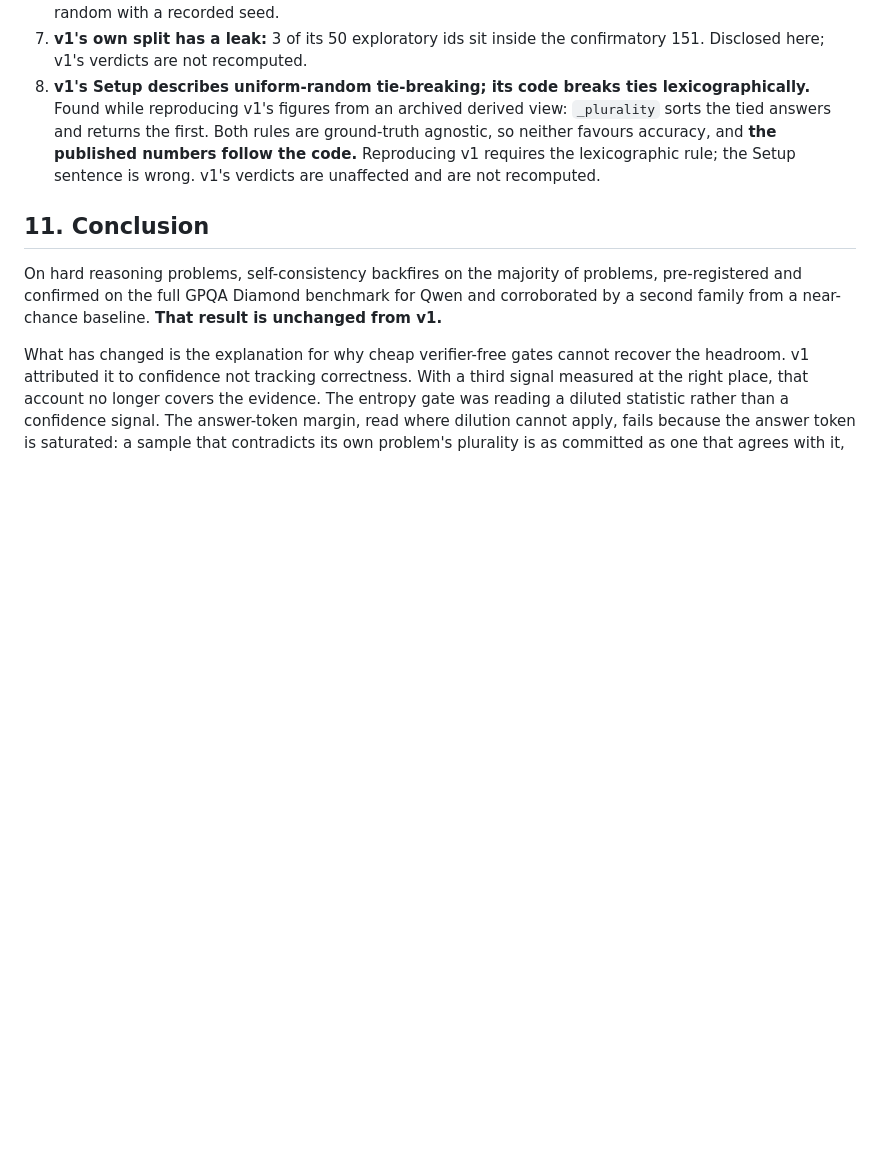
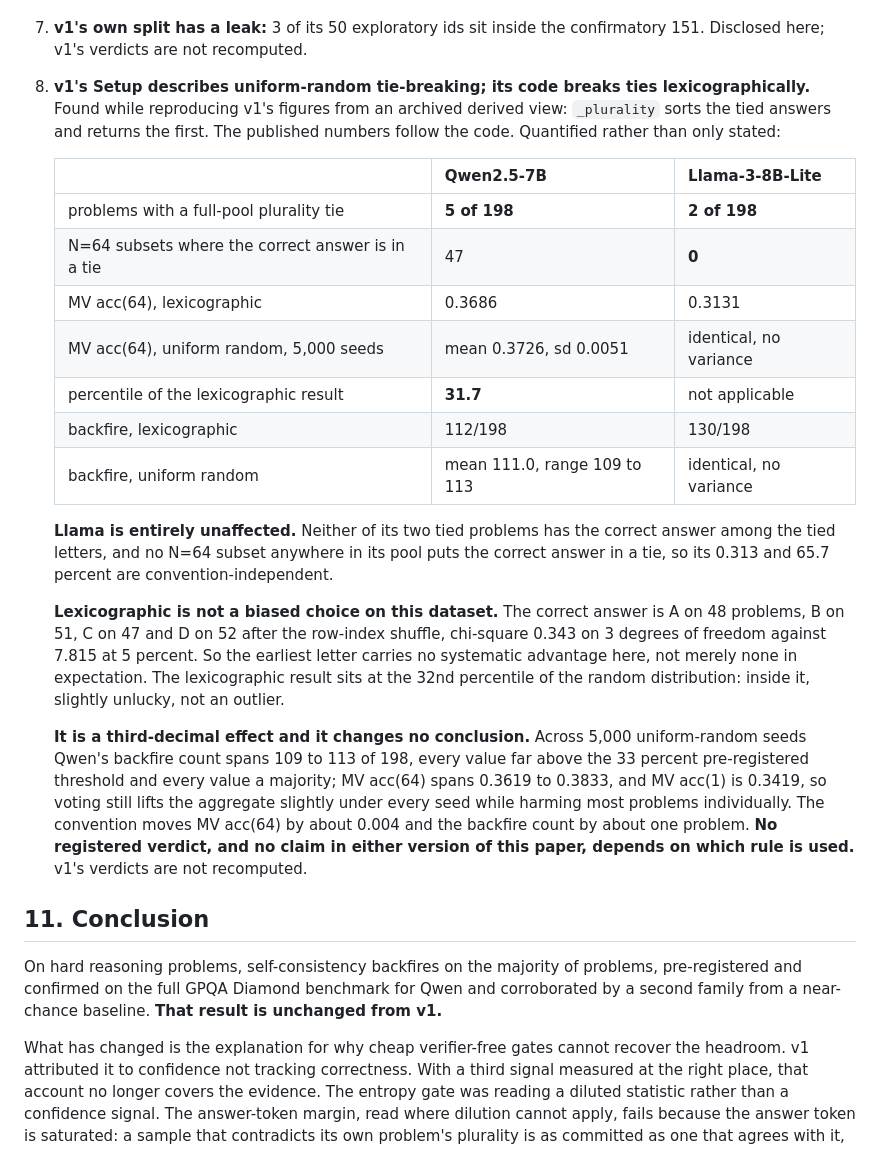
Before and after one commit to u7k4rs6/Argmax, a Markdown page: paper/draft_v2.md, the part around the change. Rendered like a GitHub page; blank space fills up the shorter version.

Commit message:
quantify disclosure 8: third decimal, no conclusion depends on it
Ties are a handful. Qwen has 5 full-pool plurality ties of 198 and Llama 2.
Counting N=64 subsets, Qwen has 47 where the correct answer is in a tie and
LLAMA HAS ZERO, so Llama's 0.313 and 65.7 percent are convention-independent
outright.

Lexicographic is not biased on this dataset, which had to be checked rather
than assumed: the correct answer is A on 48 problems, B on 51, C on 47, D on
52 after the row-index shuffle, chi-square 0.343 on 3 df against 7.815. The
earliest letter carries no systematic advantage here, not merely none in
expectation.

Across 5,000 uniform-random tie-break seeds Qwen's MV acc(64) has mean 0.3726
sd 0.0051 spanning 0.3619 to 0.3833, and the lexicographic 0.3686 sits at the
31.7th percentile: inside the distribution, slightly unlucky, not an outlier.
Backfire spans 109 to 113 of 198 with the lexicographic 112 at the 68th.

Conclusion: third decimal. Every seed leaves backfire far above the 33 percent
pre-registered threshold and still a majority, and every seed leaves MV acc(64)
above MV acc(1) of 0.3419, so the aggregate-versus-per-problem divergence
holds throughout. No registered verdict and no claim in either version depends
on the rule.

The earlier attempt at this timed out re-enumerating subsets per seed; the
rewrite aggregates tie statistics in one pass and simulates from them.

```diff
--- a/paper/draft_v2.md
+++ b/paper/draft_v2.md
@@ -825,10 +825,40 @@ open-weights route. The question remains open there.
 8. **v1's Setup describes uniform-random tie-breaking; its code breaks ties
    lexicographically.** Found while reproducing v1's figures from an archived
    derived view: `_plurality` sorts the tied answers and returns the first.
-   Both rules are ground-truth agnostic, so neither favours accuracy, and
-   **the published numbers follow the code.** Reproducing v1 requires the
-   lexicographic rule; the Setup sentence is wrong. v1's verdicts are
-   unaffected and are not recomputed.
+   The published numbers follow the code. Quantified rather than only stated:
+
+   | | Qwen2.5-7B | Llama-3-8B-Lite |
+   |---|---|---|
+   | problems with a full-pool plurality tie | **5 of 198** | **2 of 198** |
+   | N=64 subsets where the correct answer is in a tie | 47 | **0** |
+   | MV acc(64), lexicographic | 0.3686 | 0.3131 |
+   | MV acc(64), uniform random, 5,000 seeds | mean 0.3726, sd 0.0051 | identical, no variance |
+   | percentile of the lexicographic result | **31.7** | not applicable |
+   | backfire, lexicographic | 112/198 | 130/198 |
+   | backfire, uniform random | mean 111.0, range 109 to 113 | identical, no variance |
+
+   **Llama is entirely unaffected.** Neither of its two tied problems has the
+   correct answer among the tied letters, and no N=64 subset anywhere in its
+   pool puts the correct answer in a tie, so its 0.313 and 65.7 percent are
+   convention-independent.
+
+   **Lexicographic is not a biased choice on this dataset.** The correct
+   answer is A on 48 problems, B on 51, C on 47 and D on 52 after the
+   row-index shuffle, chi-square 0.343 on 3 degrees of freedom against 7.815
+   at 5 percent. So the earliest letter carries no systematic advantage here,
+   not merely none in expectation. The lexicographic result sits at the 32nd
+   percentile of the random distribution: inside it, slightly unlucky, not an
+   outlier.
+
+   **It is a third-decimal effect and it changes no conclusion.** Across
+   5,000 uniform-random seeds Qwen's backfire count spans 109 to 113 of 198,
+   every value far above the 33 percent pre-registered threshold and every
+   value a majority; MV acc(64) spans 0.3619 to 0.3833, and MV acc(1) is
+   0.3419, so voting still lifts the aggregate slightly under every seed while
+   harming most problems individually. The convention moves MV acc(64) by
+   about 0.004 and the backfire count by about one problem. **No registered
+   verdict, and no claim in either version of this paper, depends on which
+   rule is used.** v1's verdicts are not recomputed.
 
 ## 11. Conclusion
 
```
